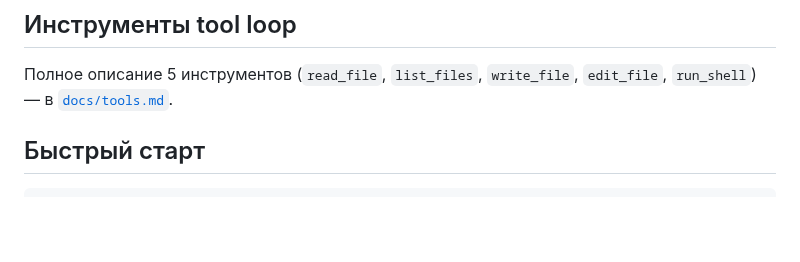
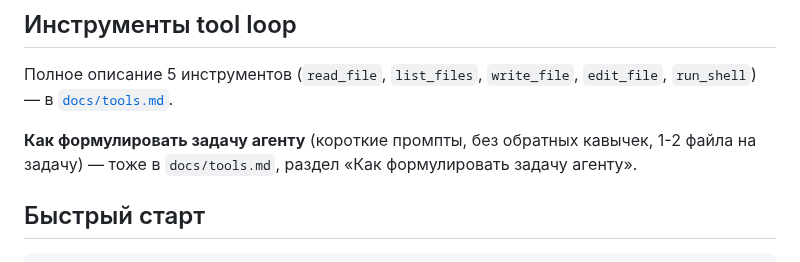
Before and after one commit to bauman-robotics/ai-coder, a Markdown page: README.md, the part around the change. GitHub-like rendering; blank space fills up the shorter version.

```diff
--- a/README.md
+++ b/README.md
@@ -31,6 +31,10 @@ AI-ассистированный анализ git-проектов через D
 Полное описание 5 инструментов (`read_file`, `list_files`,
 `write_file`, `edit_file`, `run_shell`) — в
 [`docs/tools.md`](docs/tools.md).
+
+**Как формулировать задачу агенту** (короткие промпты, без обратных
+кавычек, 1-2 файла на задачу) — тоже в `docs/tools.md`,
+раздел «Как формулировать задачу агенту».
 
 ## Быстрый старт
 
```
Also changed, not shown: docs/tools.md (+98 -0 lines).
